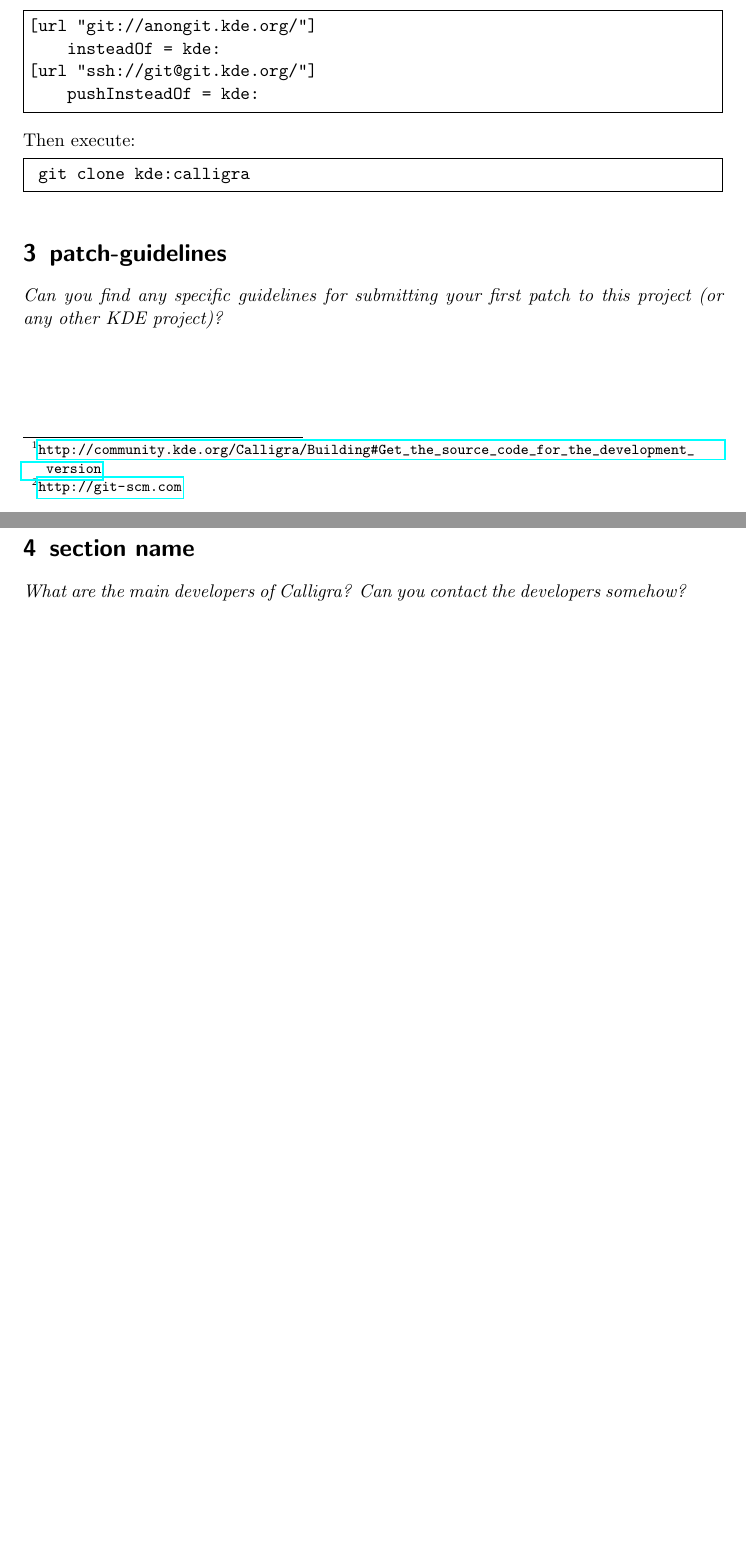
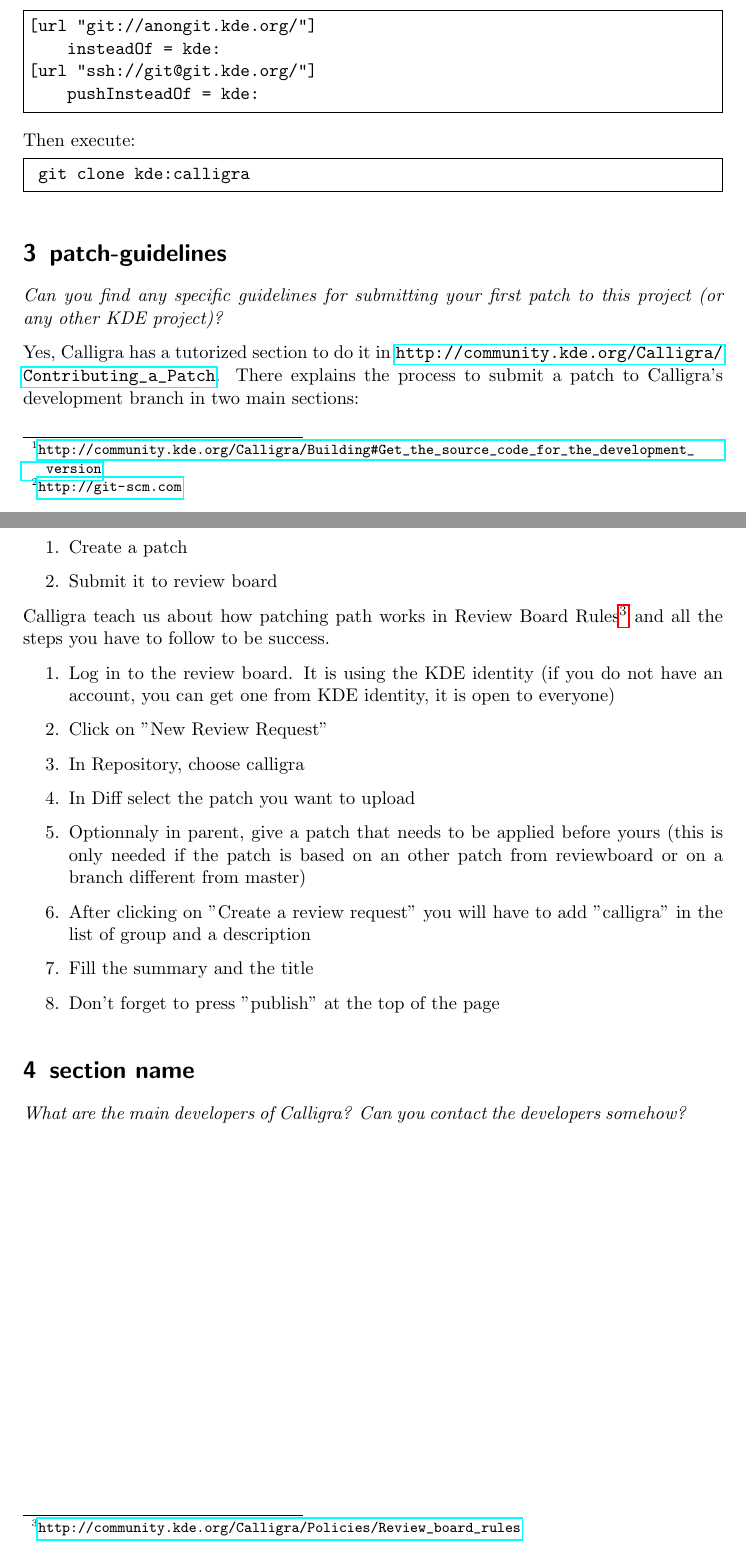
Before and after one commit to pombredanne/mswl-project-management, a LaTeX problem sheet (exercises/002-join-a-new-project.tex): two parts of pages 2 and 3 of 3, joined at a grey line, cut so that both start at the same text, the shorter picture padded with empty space. Compiled offline with pdfLaTeX.

Commit message:
Calligra exercise second question: applying a patch.

```diff
--- a/exercises/002-join-a-new-project.tex
+++ b/exercises/002-join-a-new-project.tex
@@ -74,7 +74,26 @@
 
 \emph{Can you find any specific guidelines for submitting your first patch to this project (or any other KDE project)?}
 
+\par Yes, Calligra has a tutorized section to do it in \url{http://community.kde.org/Calligra/Contributing_a_Patch}.
+There explains the process to submit a patch to Calligra's development branch in two main sections:
 
+\begin{enumerate}
+	\item Create a patch
+	\item Submit it to review board
+\end{enumerate}
+
+\par Calligra teach us about how patching path works in Review Board Rules\footnote{\url{http://community.kde.org/Calligra/Policies/Review_board_rules}} and all the steps you have to follow to be success.
+
+\begin{enumerate}
+	\item Log in to the review board. It is using the KDE identity (if you do not have an account, you can get one from KDE identity, it is open to everyone)
+	\item Click on "New Review Request"
+	\item In Repository, choose calligra
+	\item In Diff select the patch you want to upload
+	\item Optionnaly in parent, give a patch that needs to be applied before yours (this is only needed if the patch is based on an other patch from reviewboard or on a branch different from master)
+	\item After clicking on "Create a review request" you will have to add "calligra" in the list of group and a description
+	\item Fill the summary and the title
+	\item Don't forget to press "publish" at the top of the page
+\end{enumerate}
 % section  (end)
 
 \section{section name}
```
